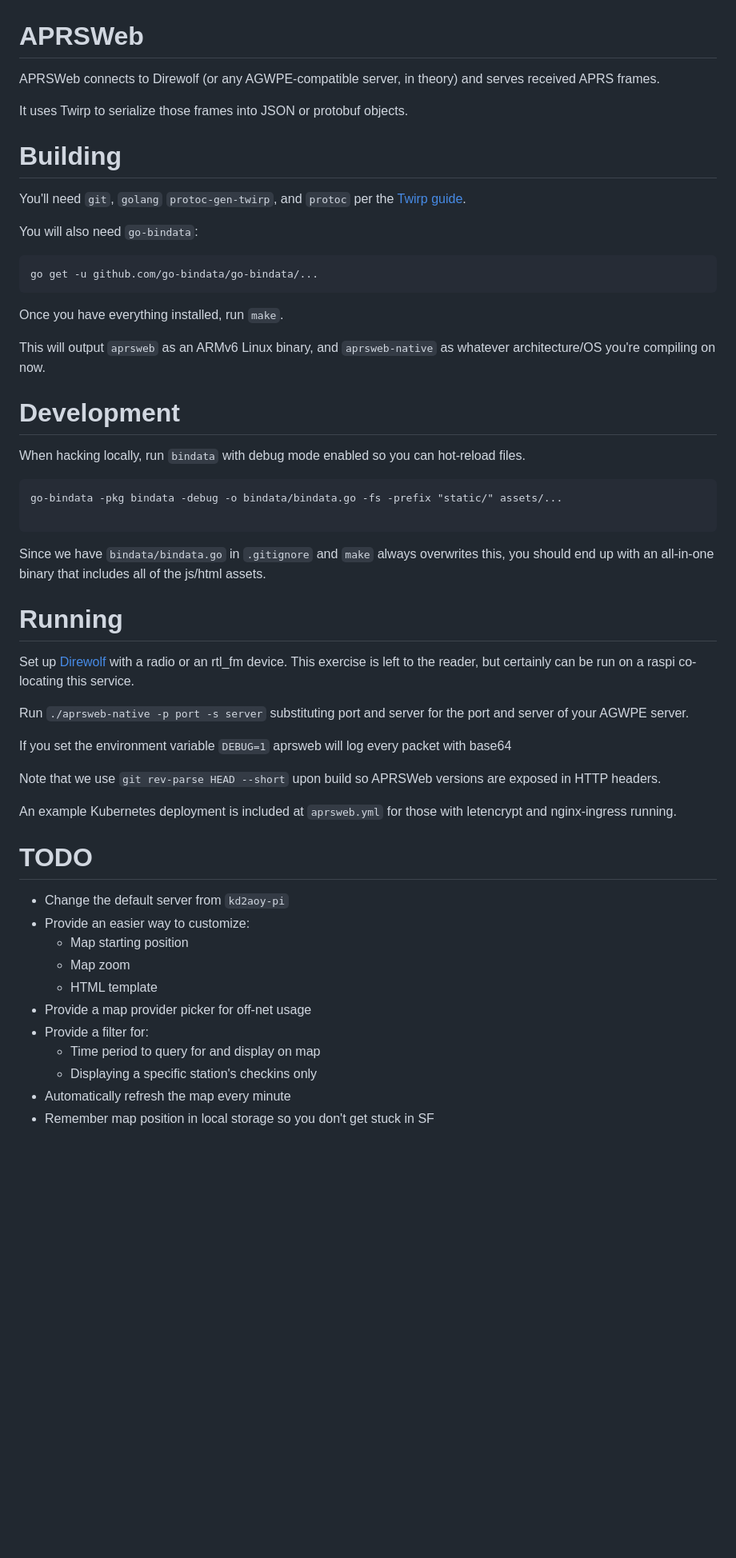
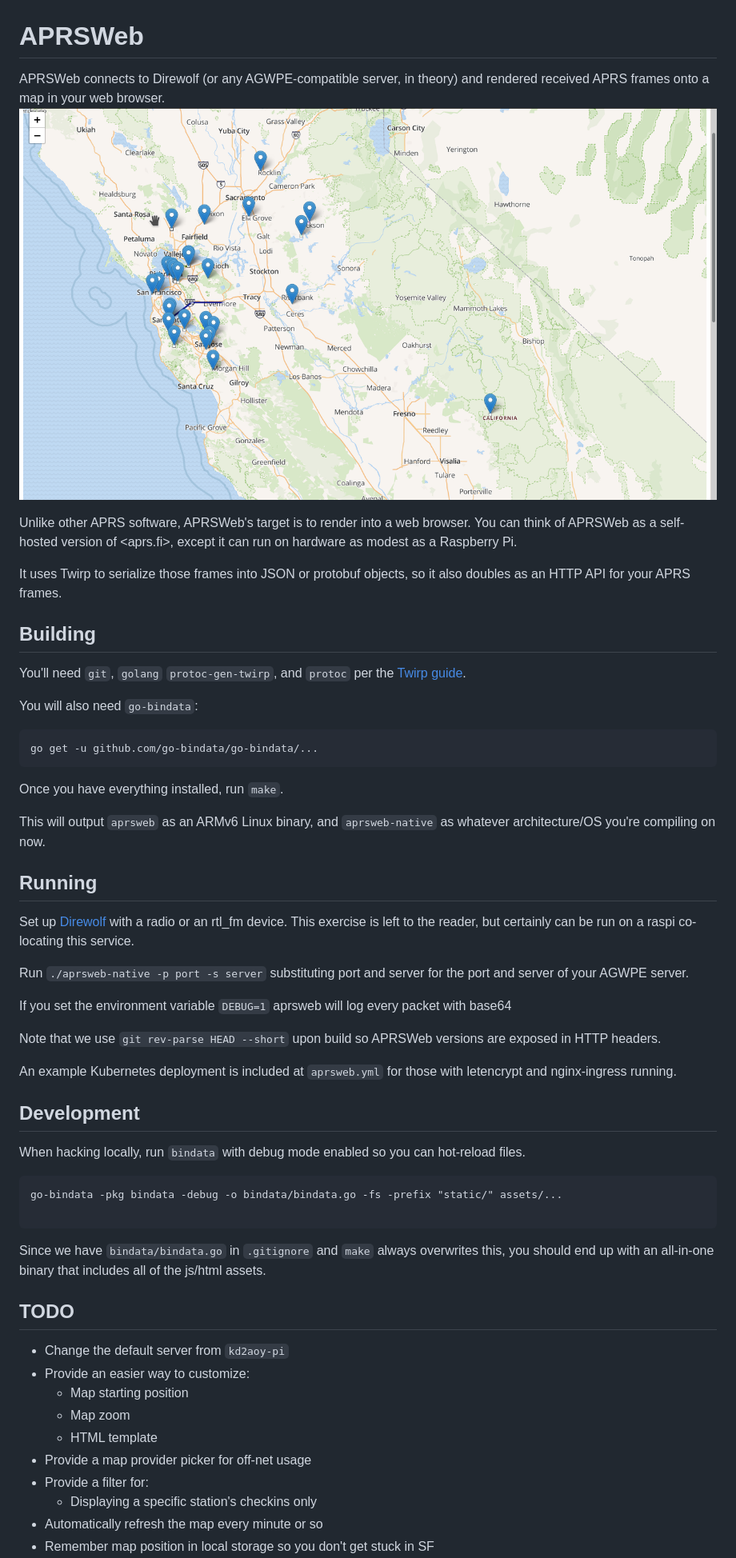
Before and after one commit to ccmolik/aprsweb, a Markdown page: README.md, the part around the change printed below. Shown: that part at 80% size. GitHub-like rendering; pictures changed too: aprsweb.png (added); blank space fills up the shorter version.

````diff
--- a/README.md
+++ b/README.md
@@ -1,10 +1,17 @@
 # APRSWeb
 
 APRSWeb connects to Direwolf (or any AGWPE-compatible server, in
-theory) and serves received APRS frames.
+theory) and rendered received APRS frames onto a map in your web
+browser.  ![aprsweb screenshot](aprsweb.png?raw=true "APRSWeb")
 
-It uses Twirp to serialize those frames into JSON or protobuf objects.
-# Building
+Unlike other APRS software, APRSWeb's target is to render into a web
+browser. You can think of APRSWeb as a self-hosted version of
+<aprs.fi>, except it can run on hardware as modest as a Raspberry Pi.
+
+It uses Twirp to serialize those frames into JSON or protobuf objects,
+so it also doubles as an HTTP API for your APRS frames.
+
+## Building
 You'll need `git`, `golang` `protoc-gen-twirp`, and `protoc` per the
 [Twirp guide](https://github.com/twitchtv/twirp#installation).
 
@@ -18,21 +25,7 @@ Once you have everything installed, run `make`.
 This will output `aprsweb` as an ARMv6 Linux binary, and
 `aprsweb-native` as whatever architecture/OS you're compiling on now.
 
-
-# Development
-When hacking locally, run `bindata` with debug mode enabled so you can
-hot-reload files.
-
-```
-go-bindata -pkg bindata -debug -o bindata/bindata.go -fs -prefix "static/" assets/...
-
-```
-
-Since we have `bindata/bindata.go` in `.gitignore` and `make` always
-overwrites this, you should end up with an all-in-one binary that
-includes all of the js/html assets.
-
-# Running
+## Running
 Set up [Direwolf](https://github.com/wb2osz/direwolf) with a radio or
 an rtl_fm device. This exercise is left to the reader, but certainly
 can be run on a raspi co-locating this service.
@@ -49,7 +42,20 @@ versions are exposed in HTTP headers.
 An example Kubernetes deployment is included at `aprsweb.yml` for
 those with letencrypt and nginx-ingress running.
 
-# TODO
+## Development
+When hacking locally, run `bindata` with debug mode enabled so you can
+hot-reload files.
+
+```
+go-bindata -pkg bindata -debug -o bindata/bindata.go -fs -prefix "static/" assets/...
+
+```
+
+Since we have `bindata/bindata.go` in `.gitignore` and `make` always
+overwrites this, you should end up with an all-in-one binary that
+includes all of the js/html assets.
+
+## TODO
 * Change the default server from `kd2aoy-pi`
 * Provide an easier way to customize:
     * Map starting position
@@ -57,7 +63,6 @@ those with letencrypt and nginx-ingress running.
     * HTML template
 * Provide a map provider picker for off-net usage
 * Provide a filter for:
-    * Time period to query for and display on map
     * Displaying a specific station's checkins only
-* Automatically refresh the map every minute
+* Automatically refresh the map every minute or so
 * Remember map position in local storage so you don't get stuck in SF
````
Also changed, not shown: other parts of README.md (+1 -3 lines), 3 other files.
